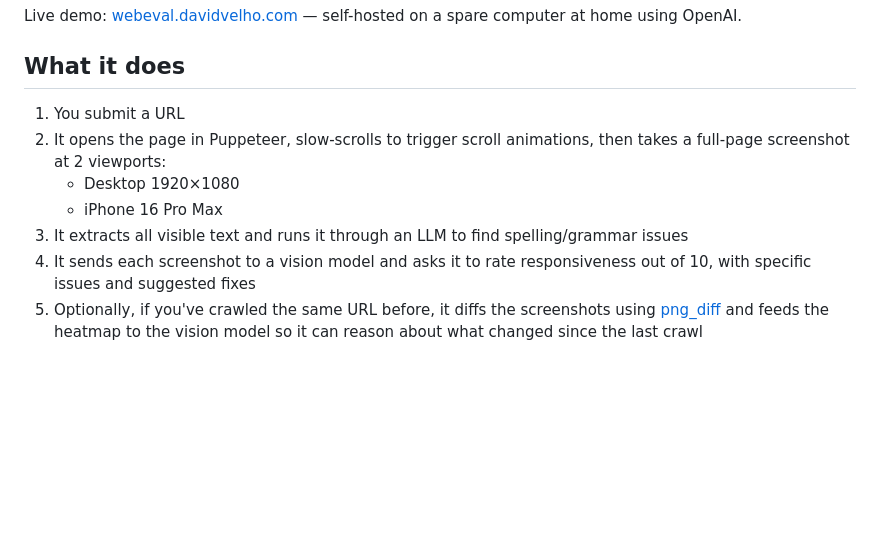
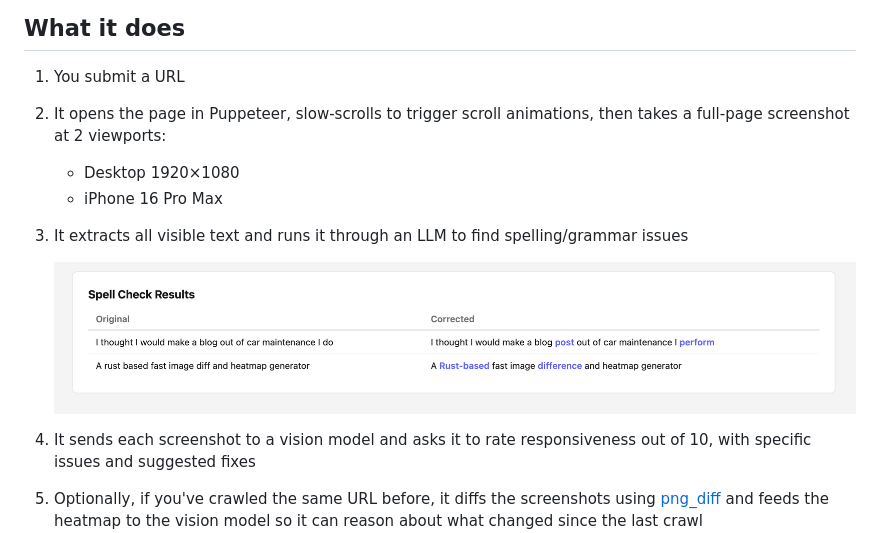
Before and after one commit to theProgrammerDavid/web-evaluator, a Markdown page: README.md, the part around the change printed below. Drawn GitHub-style; pictures changed too: assets/spell-check-1.png (added); blank space fills up the shorter version.

Commit message:
update readme with pics

```diff
--- a/README.md
+++ b/README.md
@@ -13,5 +13,8 @@ Live demo: [webeval.davidvelho.com](https://webeval.davidvelho.com) — self-hos
    - Desktop 1920×1080
    - iPhone 16 Pro Max
 3. It extracts all visible text and runs it through an LLM to find spelling/grammar issues
+
+   ![Spell check results](assets/spell-check-1.png)
+
 4. It sends each screenshot to a vision model and asks it to rate responsiveness out of 10, with specific issues and suggested fixes
 5. Optionally, if you've crawled the same URL before, it diffs the screenshots using [png_diff](https://github.com/theProgrammerDavid/png_diff) and feeds the heatmap to the vision model so it can reason about what changed since the last crawl
```
Also changed, not shown: other parts of README.md (+2 -0 lines), 1 other file.
